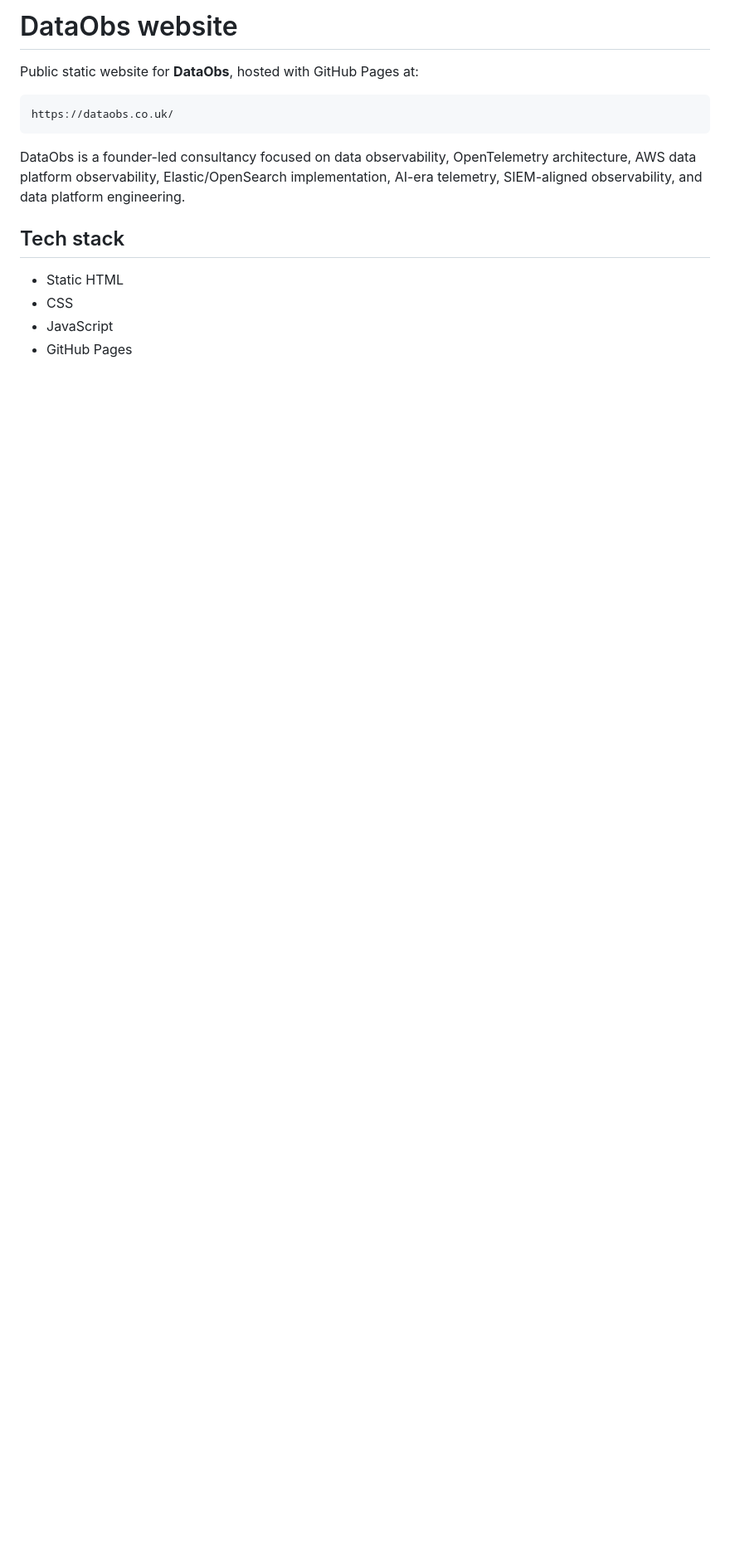
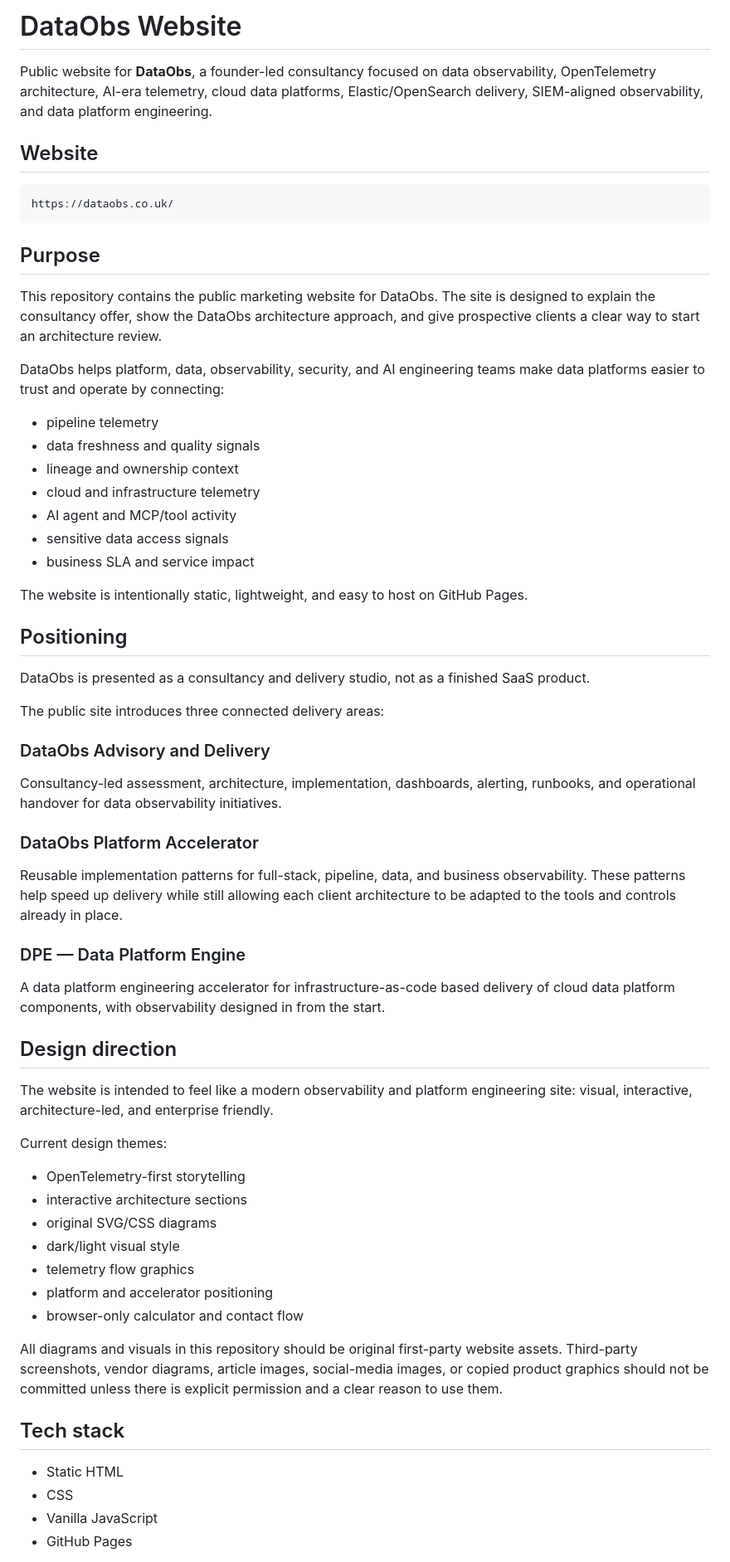
Before and after one commit to Jagadeeshck/dataobs.co.uk, a Markdown page: README.md, the part around one of its changes. Shown at 83% size. Rendered like a GitHub page; blank space fills up the shorter version.

````diff
--- a/README.md
+++ b/README.md
@@ -1,17 +1,67 @@
-# DataObs website
+# DataObs Website
 
-Public static website for **DataObs**, hosted with GitHub Pages at:
+Public website for **DataObs**, a founder-led consultancy focused on data observability, OpenTelemetry architecture, AI-era telemetry, cloud data platforms, Elastic/OpenSearch delivery, SIEM-aligned observability, and data platform engineering.
+
+## Website
 
 ```text
 https://dataobs.co.uk/
 ```
 
-DataObs is a founder-led consultancy focused on data observability, OpenTelemetry architecture, AWS data platform observability, Elastic/OpenSearch implementation, AI-era telemetry, SIEM-aligned observability, and data platform engineering.
+## Purpose
+
+This repository contains the public marketing website for DataObs. The site is designed to explain the consultancy offer, show the DataObs architecture approach, and give prospective clients a clear way to start an architecture review.
+
+DataObs helps platform, data, observability, security, and AI engineering teams make data platforms easier to trust and operate by connecting:
+
+- pipeline telemetry
+- data freshness and quality signals
+- lineage and ownership context
+- cloud and infrastructure telemetry
+- AI agent and MCP/tool activity
+- sensitive data access signals
+- business SLA and service impact
+
+The website is intentionally static, lightweight, and easy to host on GitHub Pages.
+
+## Positioning
+
+DataObs is presented as a consultancy and delivery studio, not as a finished SaaS product.
+
+The public site introduces three connected delivery areas:
+
+### DataObs Advisory and Delivery
+
+Consultancy-led assessment, architecture, implementation, dashboards, alerting, runbooks, and operational handover for data observability initiatives.
+
+### DataObs Platform Accelerator
+
+Reusable implementation patterns for full-stack, pipeline, data, and business observability. These patterns help speed up delivery while still allowing each client architecture to be adapted to the tools and controls already in place.
+
+### DPE — Data Platform Engine
+
+A data platform engineering accelerator for infrastructure-as-code based delivery of cloud data platform components, with observability designed in from the start.
+
+## Design direction
+
+The website is intended to feel like a modern observability and platform engineering site: visual, interactive, architecture-led, and enterprise friendly.
+
+Current design themes:
+
+- OpenTelemetry-first storytelling
+- interactive architecture sections
+- original SVG/CSS diagrams
+- dark/light visual style
+- telemetry flow graphics
+- platform and accelerator positioning
+- browser-only calculator and contact flow
+
+All diagrams and visuals in this repository should be original first-party website assets. Third-party screenshots, vendor diagrams, article images, social-media images, or copied product graphics should not be committed unless there is explicit permission and a clear reason to use them.
 
 ## Tech stack
 
 - Static HTML
 - CSS
-- JavaScript
+- Vanilla JavaScript
 - GitHub Pages
 
````
Also changed, not shown: other parts of README.md (+58 -49 lines).
